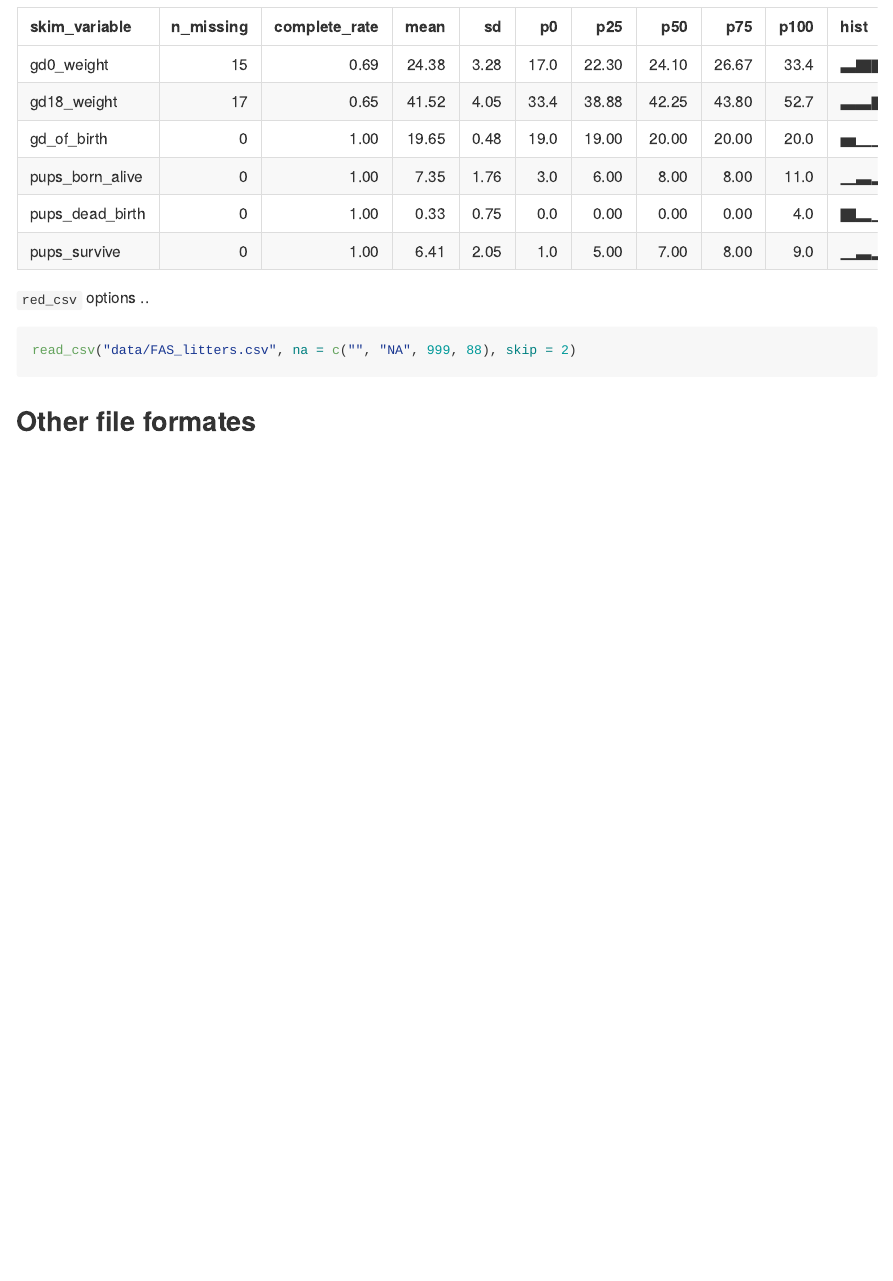
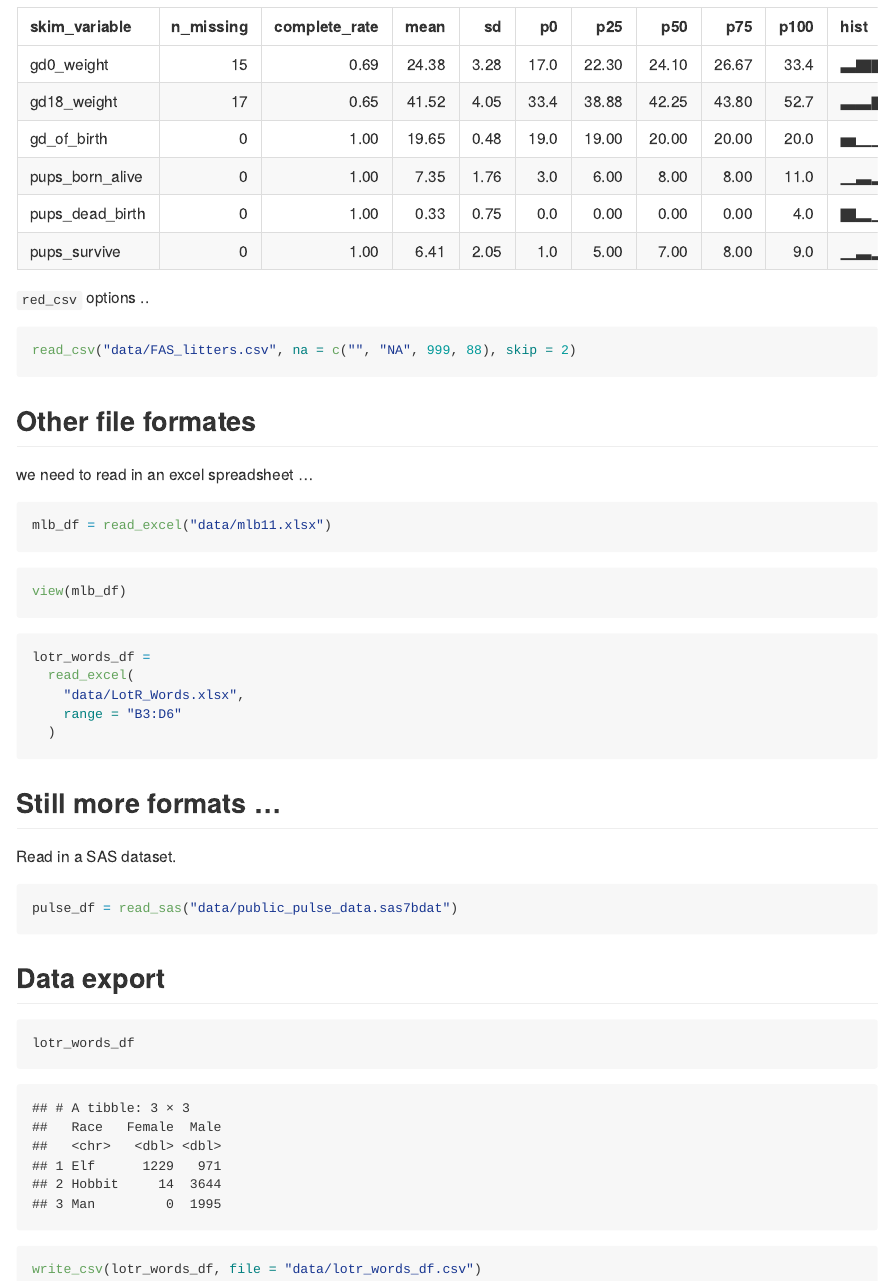
Before and after one commit to AC13C33/data_wrangling_i, an R Markdown document (template.Rmd): the page in a window 1100 px wide, from 2720 px down. The pictures show the output file template.md that the author committed with the source, drawn offline in the style of GitHub.

Commit message:
all my data import

````diff
--- a/template.Rmd
+++ b/template.Rmd
@@ -47,3 +49,37 @@ read_csv("data/FAS_litters.csv", na = c("", "NA", 999, 88), skip = 2)
 
 
 ## Other file formates
+
+we need to read in an excel spreadsheet ...
+
+```{r}
+mlb_df = read_excel("data/mlb11.xlsx")
+```
+
+```{r, eval = FALSE}
+view(mlb_df)
+```
+
+```{r}
+lotr_words_df =
+  read_excel(
+    "data/LotR_Words.xlsx",
+    range = "B3:D6"
+  )
+```
+
+## Still more formats ...
+
+Read in a SAS dataset.
+
+```{r}
+pulse_df = read_sas("data/public_pulse_data.sas7bdat")
+```
+
+
+## Data export
+
+```{r}
+lotr_words_df
+write_csv(lotr_words_df, file = "data/lotr_words_df.csv")
+```
````
Also changed, not shown: template.md, template.Rmd (2 more changed lines).
